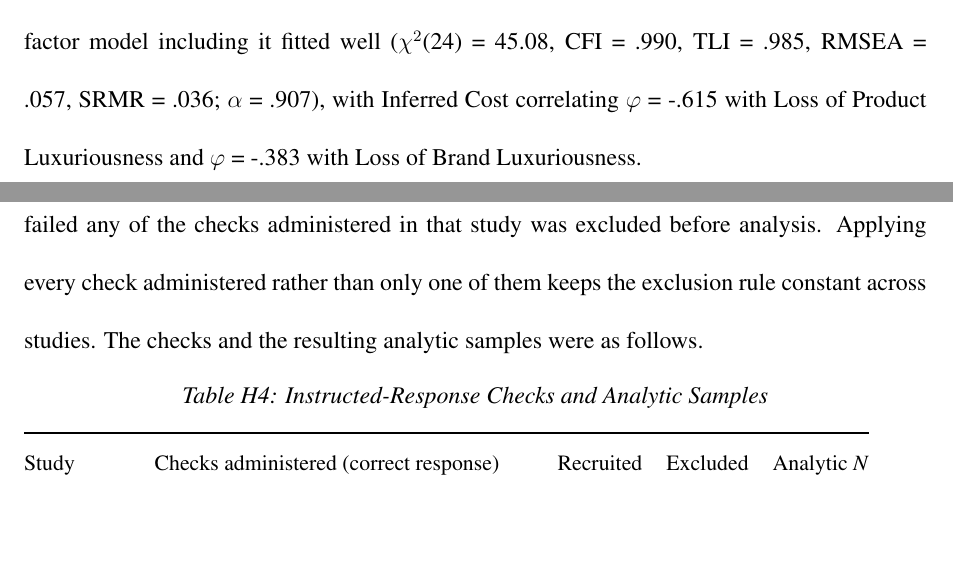
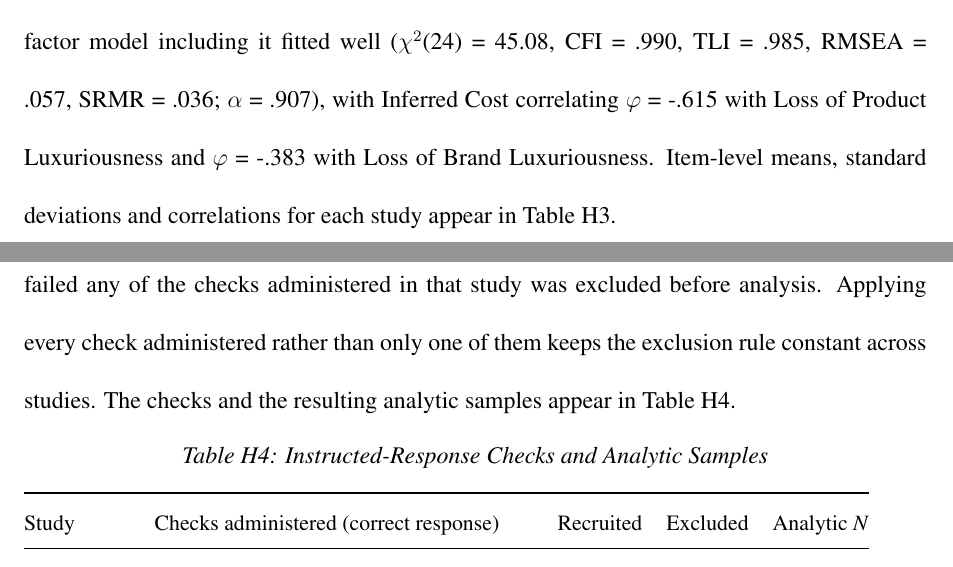
Before and after one commit to Reo-Fukuda/Reo, a LaTeX document (JPBM_Submission/01_manuscript/working/JPBM_Supplementary_round2.tex): two parts of pages 25 and 27 of 29, joined at a grey line, cut so that both start at the same text, the shorter picture padded with empty space. Compiled offline with pdfLaTeX.

Commit message:
Give the four uncited Supplementary tables their callouts
Tables E1, H2, H3 and H4 appeared in the Supplementary Information without any
sentence pointing to them. E1 is now named where the brand classification is
introduced, H2 where the discriminant-validity indices are summarised, H3 after
the item-level results it holds, and H4 where H-5 introduces the checks. All
eleven Supplementary tables are now cited exactly once, and the document still
compiles with no non-figure errors and no overfull boxes.

```diff
--- a/JPBM_Submission/01_manuscript/working/JPBM_Supplementary_round2.tex
+++ b/JPBM_Submission/01_manuscript/working/JPBM_Supplementary_round2.tex
@@ -509,7 +509,7 @@ Three indices point the same way. The latent factor correlations ranged from .54
 
 Two qualifications belong with these results. First, RMSEA for the two-factor models ranged from .044 to .126, exceeding .08 in Studies 3b and 3c even though CFI, TLI and SRMR indicated close fit in the same models. This pattern is characteristic of models with few degrees of freedom rather than an indication of a mis-specified factor structure, and we report it rather than selecting indices that favour the model. Second, the evidence here concerns discriminant validity between the measures as scored; it does not establish that Failure Inference captures a causal attribution, and we do not claim that it does (Section H-2 and the main-text limitations).
 
-Study 2 also measured Inferred Cost as a check on the product-form difference. A three-factor model including it fitted well ($\chi^2$(24) = 45.08, CFI = .990, TLI = .985, RMSEA = .057, SRMR = .036; $\alpha$ = .907), with Inferred Cost correlating $\varphi$ = -.615 with Loss of Product Luxuriousness and $\varphi$ = -.383 with Loss of Brand Luxuriousness.
+Study 2 also measured Inferred Cost as a check on the product-form difference. A three-factor model including it fitted well ($\chi^2$(24) = 45.08, CFI = .990, TLI = .985, RMSEA = .057, SRMR = .036; $\alpha$ = .907), with Inferred Cost correlating $\varphi$ = -.615 with Loss of Product Luxuriousness and $\varphi$ = -.383 with Loss of Brand Luxuriousness. Item-level means, standard deviations and correlations for each study appear in Table H3.
 
 \begin{table}[H]
 \centering
@@ -555,7 +555,7 @@ Study 3c & FI1 & 4.75 & 1.45 & 1.000 &  &  &  &  &  \\
 
 \SIMajorHeading{H-5. Instructed-Response Checks and Exclusions}
 
-Each experiment embedded one or more instructed-response items, and a participant who failed any of the checks administered in that study was excluded before analysis. Applying every check administered rather than only one of them keeps the exclusion rule constant across studies. The checks and the resulting analytic samples were as follows.
+Each experiment embedded one or more instructed-response items, and a participant who failed any of the checks administered in that study was excluded before analysis. Applying every check administered rather than only one of them keeps the exclusion rule constant across studies. The checks and the resulting analytic samples appear in Table H4.
 
 \begin{table}[H]
 \centering
```
Also changed, not shown: JPBM_Submission/01_manuscript/working/JPBM_Supplementary_round2.tex (4 more changed lines).
